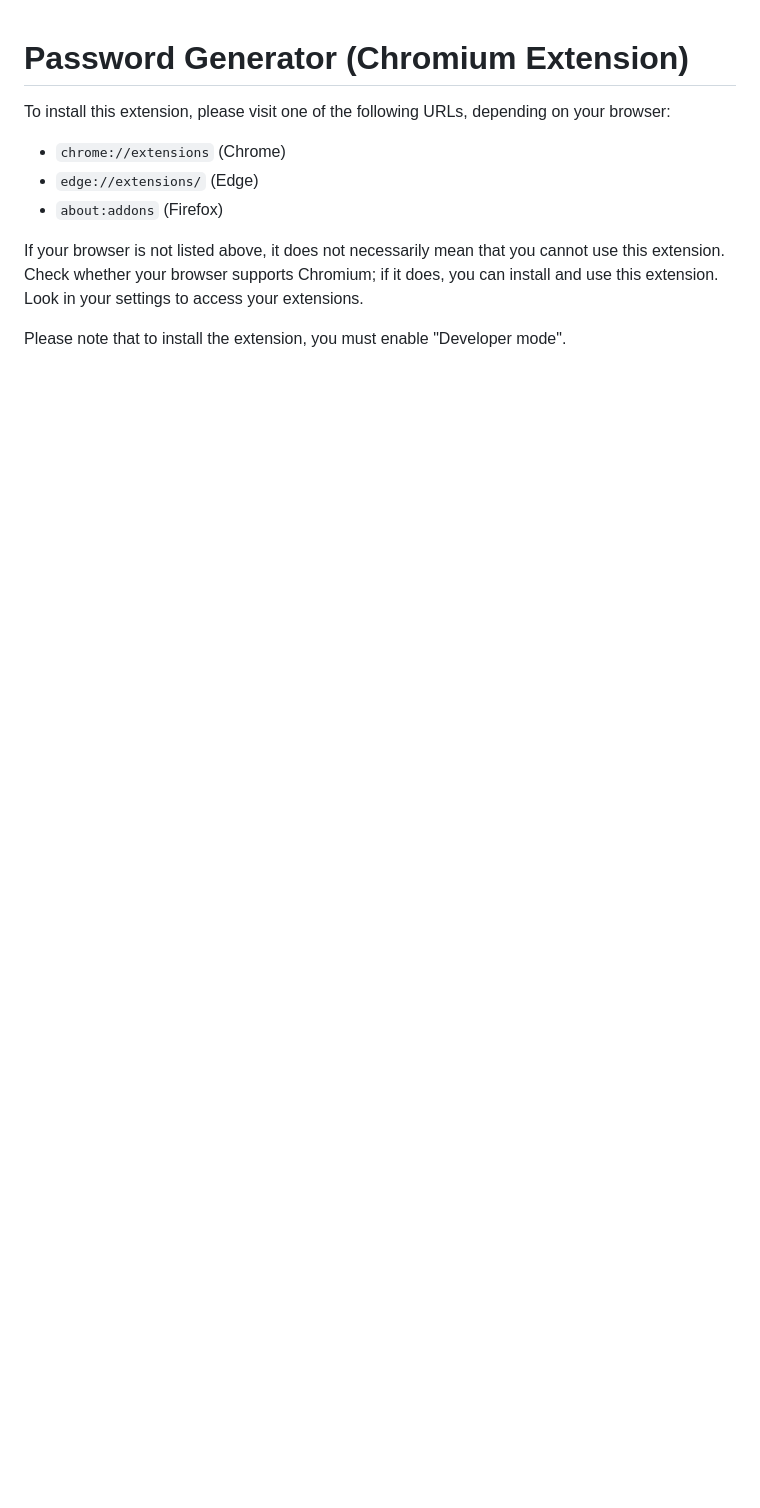
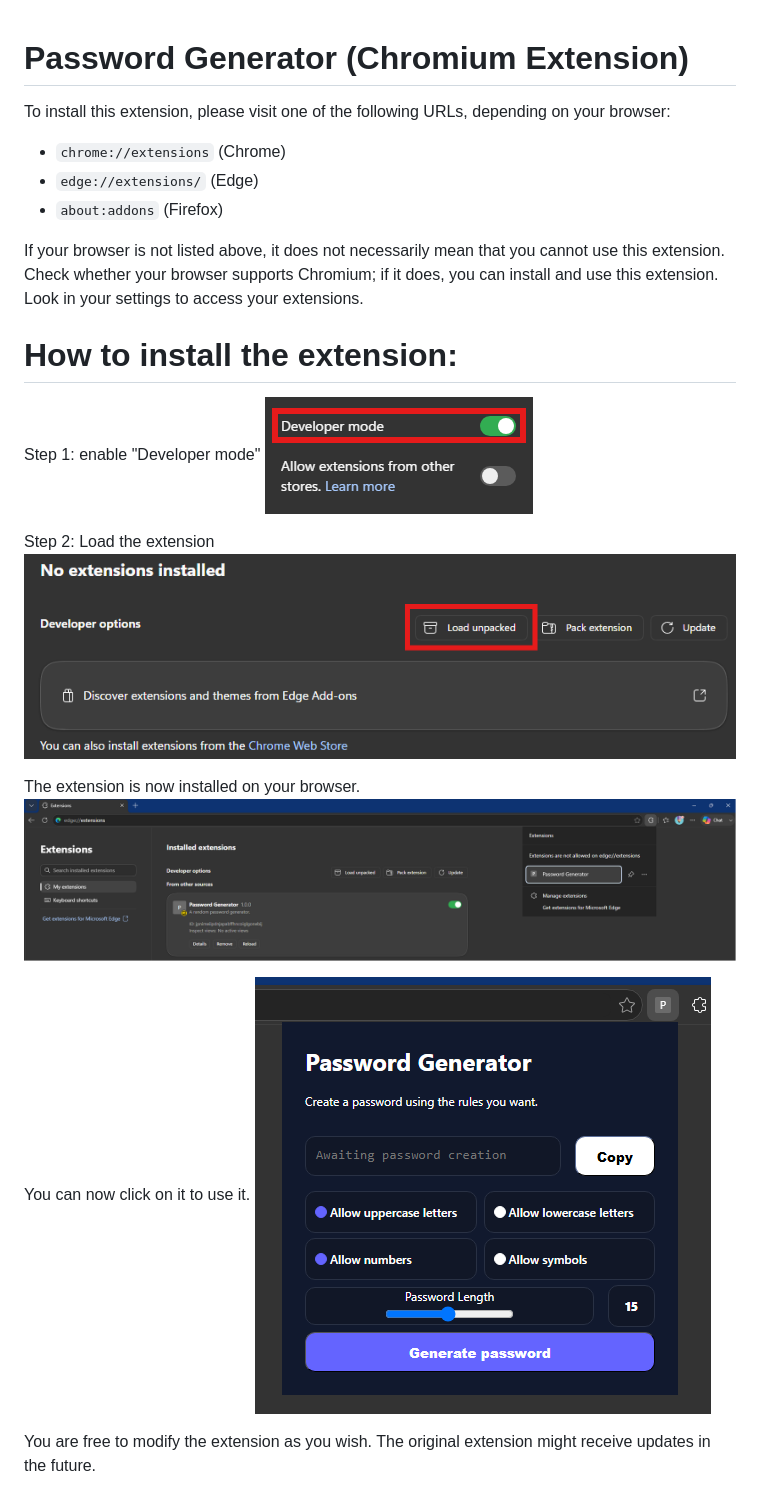
Before and after one commit to Nyxielys/Password-Generator-Chromium-Extension, a Markdown page: README.md, the part around the change. GitHub-like rendering; pictures changed too: images/Extension.png (added), images/dev_mode.png (added), images/installed.png (added); blank space fills up the shorter version.

Commit message:
Updated README.md and added images folder.

```diff
--- a/README.md
+++ b/README.md
@@ -9,4 +9,17 @@ If your browser is not listed above, it does not necessarily mean that you canno
 Check whether your browser supports Chromium; if it does, you can install and use this extension.
 Look in your settings to access your extensions.
 
-Please note that to install the extension, you must enable "Developer mode".
+# How to install the extension:
+Step 1: enable "Developer mode"
+![Developer mode](images/dev_mode.png)
+
+Step 2: Load the extension
+![Load unpacked](images/upload_extension.png)
+
+The extension is now installed on your browser.
+![Extension](images/installed.png)
+
+You can now click on it to use it.
+![Extension](images/Extension.png)
+
+You are free to modify the extension as you wish. The original extension might receive updates in the future.
```
